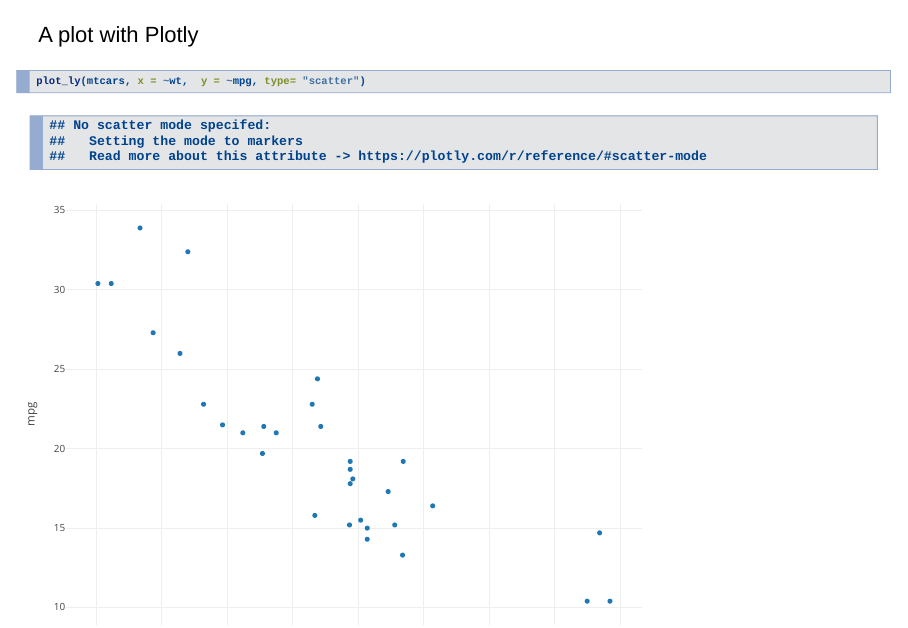
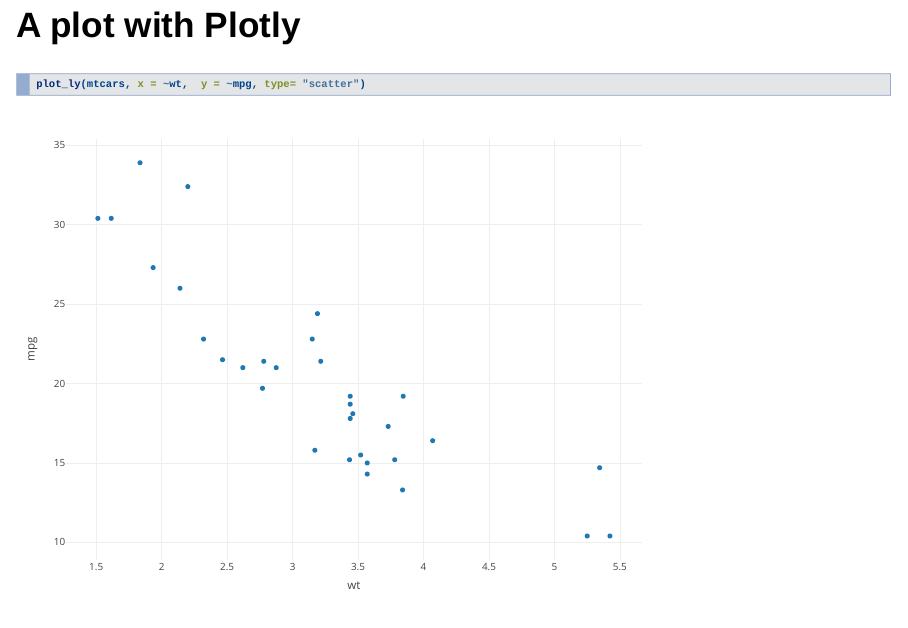
Before and after one commit to tetianagorbach/coursera, an R Markdown document (developing data projects/week_3_submission_plotly.Rmd): page 2 of 3. Rendered offline with R 4.5, knitr and Pandoc, with nearby package versions; both versions are drawn in the output format of the newer one.

Commit message:
Change to slidy_presentation in week 3 assignment

````diff
--- a/developing data projects/week_3_submission_plotly.Rmd
+++ b/developing data projects/week_3_submission_plotly.Rmd
@@ -2,7 +2,7 @@
 title: "Week 3 assignment: Plotly"
 author: "TG"
 date: "8/21/2021"
-output: html_document
+output: slidy_presentation
 ---
 
 ```{r setup, include=FALSE}
@@ -10,7 +10,8 @@ knitr::opts_chunk$set(echo = TRUE)
 # install.packages("plotly")
 library(plotly)
 ```
-A plot with Plotly
-```{r}
+
+# A plot with Plotly
+```{r, message=F}
 plot_ly(mtcars, x = ~wt,  y = ~mpg, type= "scatter")
 ```
````
